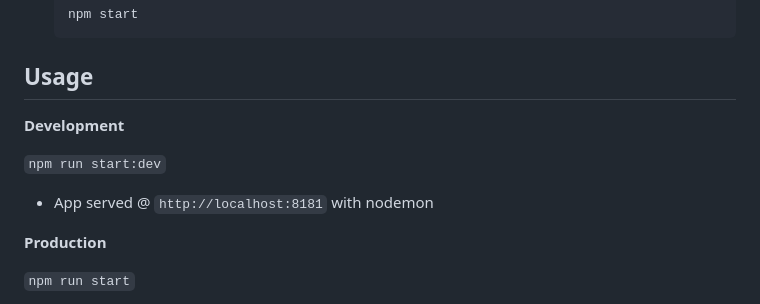
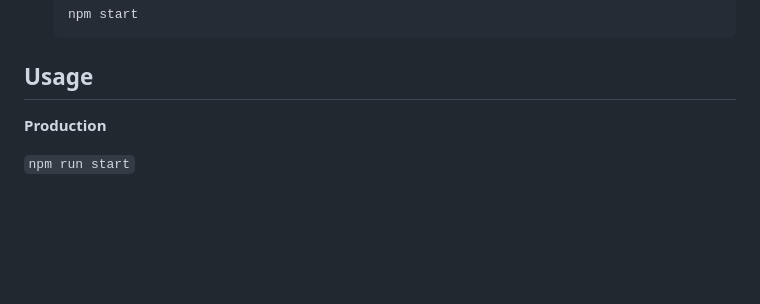
Before and after one commit to qutluq/rs-school-battleship-server, a Markdown page: README.md, the part around the change. GitHub-like rendering; blank space fills up the shorter version.

Commit message:
chore: update usage info

````diff
--- a/README.md
+++ b/README.md
@@ -40,11 +40,6 @@ This project implements a backend server for a Battleship game using WebSockets.
    ```
 
 ## Usage
-**Development**
-
-`npm run start:dev`
-
-* App served @ `http://localhost:8181` with nodemon
 
 **Production**
 
````
